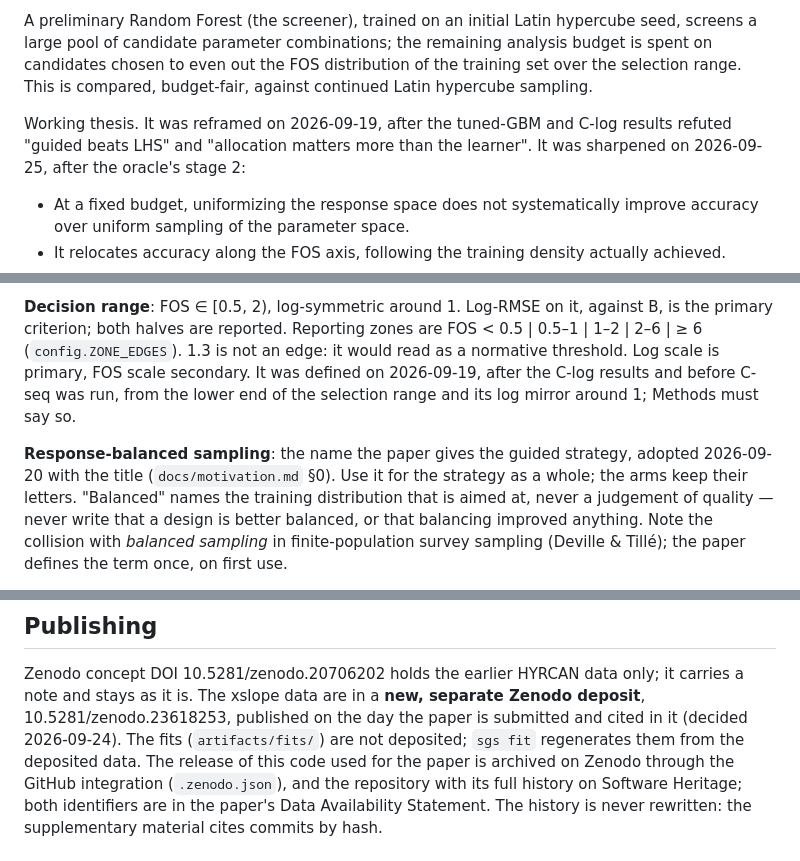
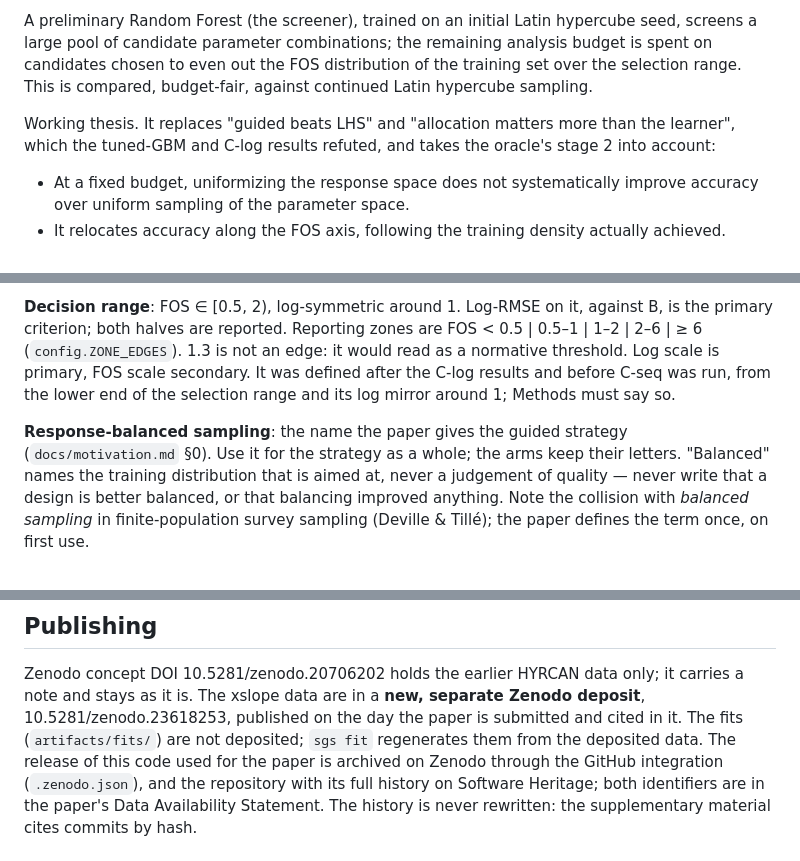
Before and after one commit to bteodoru/surrogate-guided-slope-stability, a Markdown page: CLAUDE.md, 3 parts joined by grey strips. GitHub-like rendering.

Commit message:
CLAUDE.md: drop calendar dates; keep the order facts the paper must state
Co-Authored-By: Claude Opus 5.5 <noreply@anthropic.com>

```diff
--- a/CLAUDE.md
+++ b/CLAUDE.md
@@ -15,9 +15,9 @@ remaining analysis budget is spent on candidates chosen to even out the FOS
 distribution of the training set over the selection range. This is compared,
 budget-fair, against continued Latin hypercube sampling.
 
-Working thesis. It was reframed on 2026-09-19, after the tuned-GBM and C-log
-results refuted "guided beats LHS" and "allocation matters more than the
-learner". It was sharpened on 2026-09-25, after the oracle's stage 2:
+Working thesis. It replaces "guided beats LHS" and "allocation matters more
+than the learner", which the tuned-GBM and C-log results refuted, and takes
+the oracle's stage 2 into account:
 - At a fixed budget, uniformizing the response space does not systematically
   improve accuracy over uniform sampling of the parameter space.
 - It relocates accuracy along the FOS axis, following the training density
@@ -62,12 +62,12 @@ guided selection, nothing more.
 against B, is the primary criterion; both halves are reported. Reporting zones
 are FOS < 0.5 | 0.5–1 | 1–2 | 2–6 | ≥ 6 (`config.ZONE_EDGES`). 1.3 is not an
 edge: it would read as a normative threshold. Log scale is primary, FOS scale
-secondary. It was defined on 2026-09-19, after the C-log results and before
-C-seq was run, from the lower end of the selection range and its log mirror
-around 1; Methods must say so.
+secondary. It was defined after the C-log results and before C-seq was run,
+from the lower end of the selection range and its log mirror around 1;
+Methods must say so.
 
-**Response-balanced sampling**: the name the paper gives the guided strategy,
-adopted 2026-09-20 with the title (`docs/motivation.md` §0). Use it for the
+**Response-balanced sampling**: the name the paper gives the guided strategy
+(`docs/motivation.md` §0). Use it for the
 strategy as a whole; the arms keep their letters. "Balanced" names the training
 distribution that is aimed at, never a judgement of quality — never write that
 a design is better balanced, or that balancing improved anything. Note the
@@ -231,7 +231,7 @@ a new test set costs seconds.
 Zenodo concept DOI 10.5281/zenodo.20706202 holds the earlier HYRCAN data only;
 it carries a note and stays as it is. The xslope data are in a **new, separate
 Zenodo deposit**, 10.5281/zenodo.23618253, published on the day the paper is
-submitted and cited in it (decided 2026-09-24). The fits (`artifacts/fits/`)
+submitted and cited in it. The fits (`artifacts/fits/`)
 are not deposited; `sgs fit` regenerates them from the deposited data. The
 release of this code used for the paper is archived on Zenodo through the
 GitHub integration (`.zenodo.json`), and the repository with its full history
```
Also changed, not shown: other parts of CLAUDE.md (+2 -2 lines).
